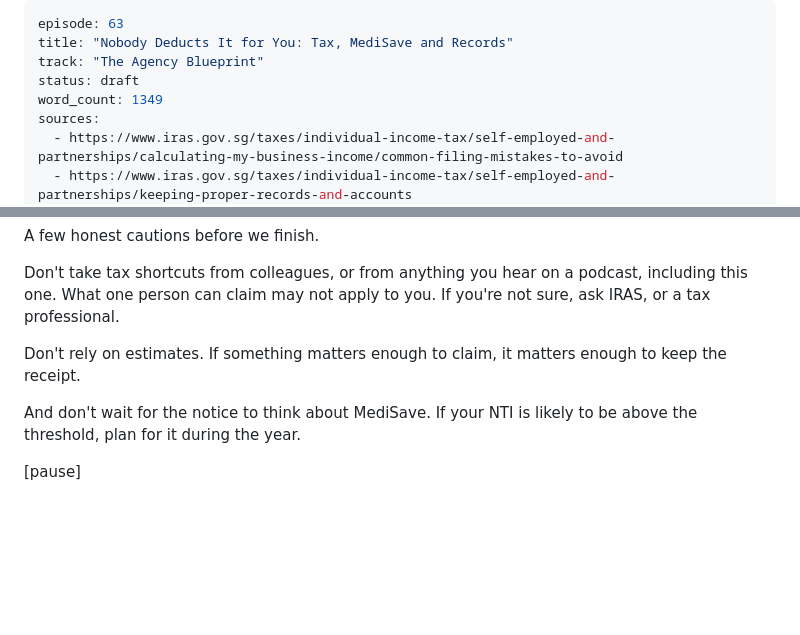
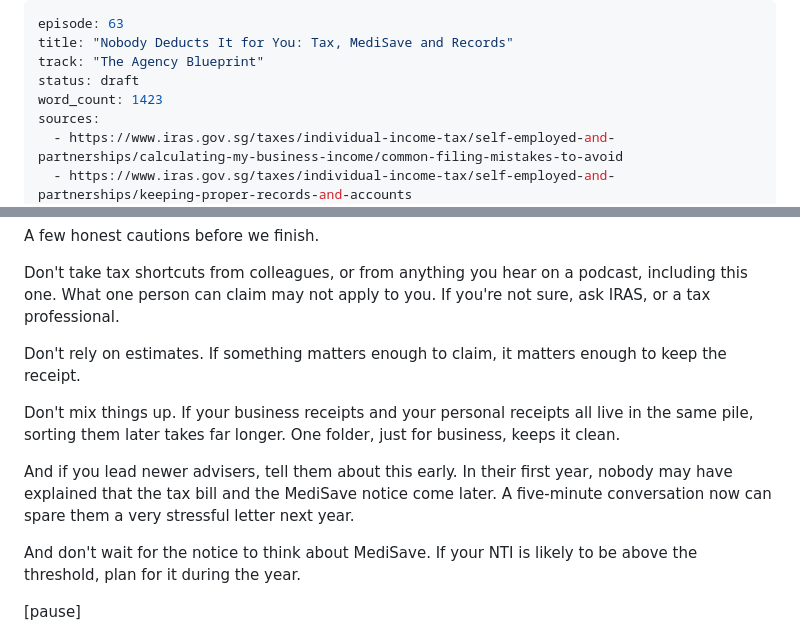
Before and after one commit to jasondporganisation/dream-planners-agency, a Markdown page: podcast/scripts/ep63.md, 2 parts joined by grey strips. GitHub-like rendering; blank space fills up the shorter version.

Commit message:
Ep 63: lift spoken length into target range
Co-Authored-By: Claude Opus 5.5 <noreply@anthropic.com>
Claude-Session: https://claude.ai/code/session_01By9bzvRBzELT1eS131dwRz

```diff
--- a/podcast/scripts/ep63.md
+++ b/podcast/scripts/ep63.md
@@ -3,7 +3,7 @@ episode: 63
 title: "Nobody Deducts It for You: Tax, MediSave and Records"
 track: "The Agency Blueprint"
 status: draft
-word_count: 1349
+word_count: 1423
 sources:
   - https://www.iras.gov.sg/taxes/individual-income-tax/self-employed-and-partnerships/calculating-my-business-income/common-filing-mistakes-to-avoid
   - https://www.iras.gov.sg/taxes/individual-income-tax/self-employed-and-partnerships/keeping-proper-records-and-accounts
@@ -97,6 +97,10 @@ Don't take tax shortcuts from colleagues, or from anything you hear on a podcast
 
 Don't rely on estimates. If something matters enough to claim, it matters enough to keep the receipt.
 
+Don't mix things up. If your business receipts and your personal receipts all live in the same pile, sorting them later takes far longer. One folder, just for business, keeps it clean.
+
+And if you lead newer advisers, tell them about this early. In their first year, nobody may have explained that the tax bill and the MediSave notice come later. A five-minute conversation now can spare them a very stressful letter next year.
+
 And don't wait for the notice to think about MediSave. If your NTI is likely to be above the threshold, plan for it during the year.
 
 [pause]
```
